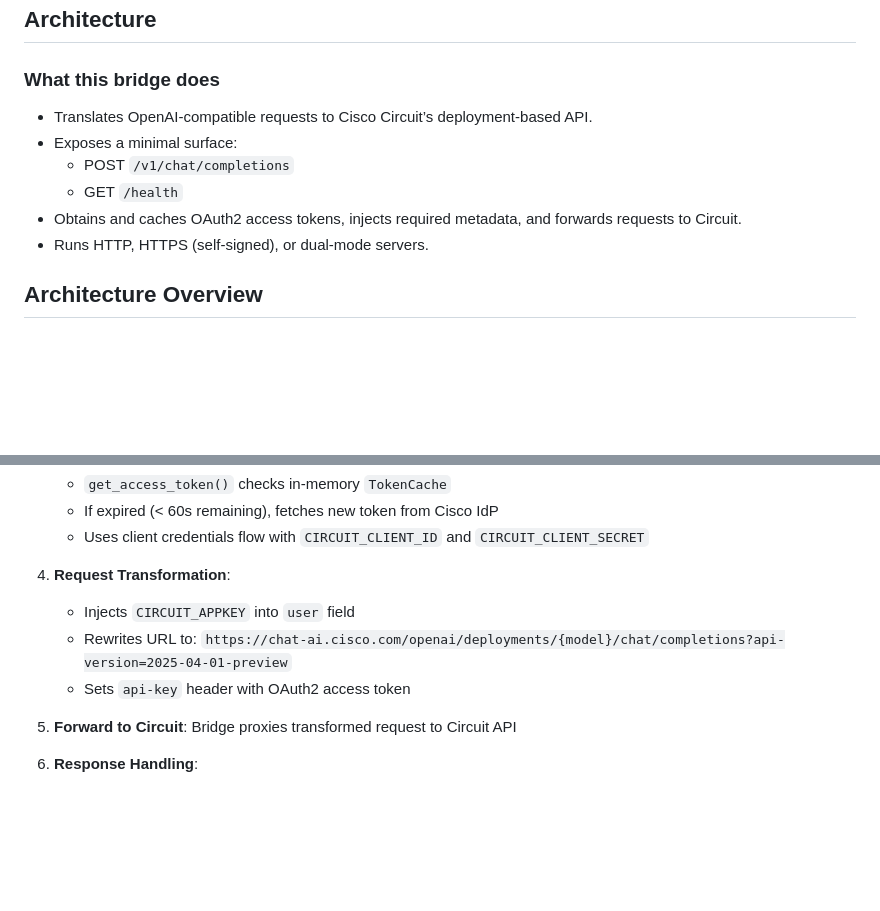
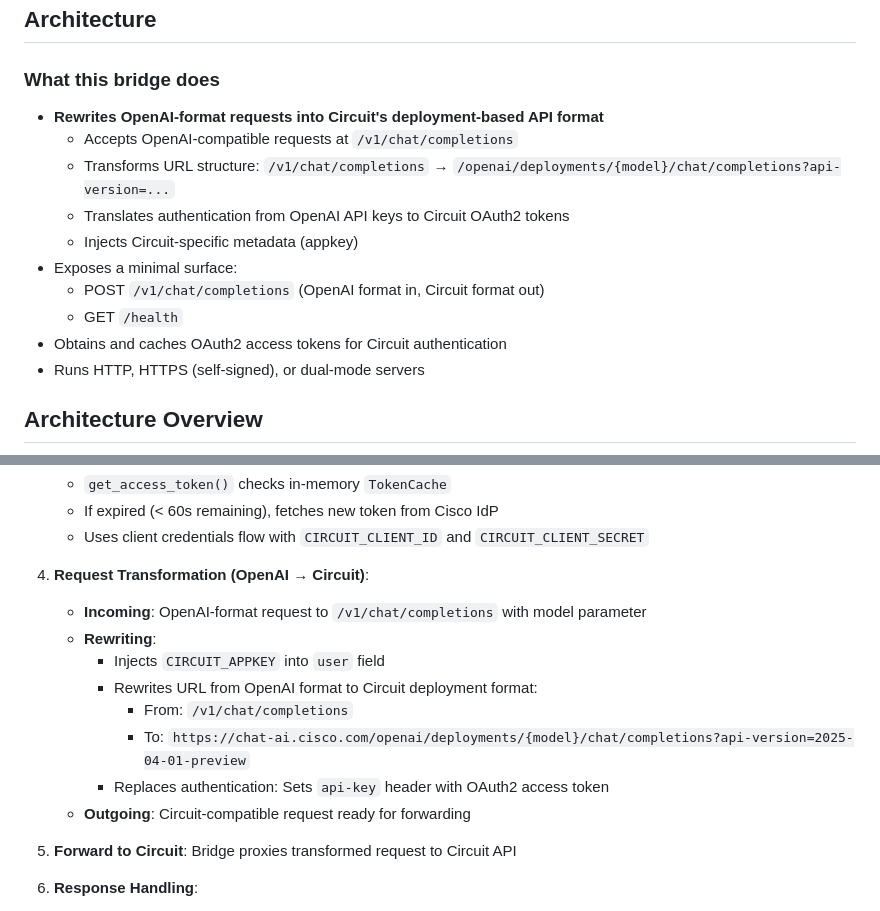
Before and after one commit to dconnett-splunk/oai-to-circuit, a Markdown page: ARCHITECTURE.md, 2 parts joined by grey strips. Drawn GitHub-style; blank space fills up the shorter version.

Commit message:
Update architecture doc with OpenAI to Circuit translation details
Expanded request rewriting section, clarified
endpoints and transformations, and updated
architecture diagram to highlight
OpenAI-to-Circuit translation flow.

```diff
--- a/ARCHITECTURE.md
+++ b/ARCHITECTURE.md
@@ -2,12 +2,16 @@
 
 ### What this bridge does
 
-- Translates OpenAI-compatible requests to Cisco Circuit’s deployment-based API.
+- **Rewrites OpenAI-format requests into Circuit's deployment-based API format**
+  - Accepts OpenAI-compatible requests at `/v1/chat/completions`
+  - Transforms URL structure: `/v1/chat/completions` → `/openai/deployments/{model}/chat/completions?api-version=...`
+  - Translates authentication from OpenAI API keys to Circuit OAuth2 tokens
+  - Injects Circuit-specific metadata (appkey)
 - Exposes a minimal surface:
-  - POST `/v1/chat/completions`
+  - POST `/v1/chat/completions` (OpenAI format in, Circuit format out)
   - GET `/health`
-- Obtains and caches OAuth2 access tokens, injects required metadata, and forwards requests to Circuit.
-- Runs HTTP, HTTPS (self-signed), or dual-mode servers.
+- Obtains and caches OAuth2 access tokens for Circuit authentication
+- Runs HTTP, HTTPS (self-signed), or dual-mode servers
 
 
 ## Architecture Overview
@@ -70,10 +79,15 @@ flowchart LR
    - If expired (< 60s remaining), fetches new token from Cisco IdP
    - Uses client credentials flow with `CIRCUIT_CLIENT_ID` and `CIRCUIT_CLIENT_SECRET`
 
-4. **Request Transformation**:
-   - Injects `CIRCUIT_APPKEY` into `user` field
-   - Rewrites URL to: `https://chat-ai.cisco.com/openai/deployments/{model}/chat/completions?api-version=2025-04-01-preview`
-   - Sets `api-key` header with OAuth2 access token
+4. **Request Transformation (OpenAI → Circuit)**:
+   - **Incoming**: OpenAI-format request to `/v1/chat/completions` with model parameter
+   - **Rewriting**:
+     - Injects `CIRCUIT_APPKEY` into `user` field
+     - Rewrites URL from OpenAI format to Circuit deployment format:
+       - From: `/v1/chat/completions`
+       - To: `https://chat-ai.cisco.com/openai/deployments/{model}/chat/completions?api-version=2025-04-01-preview`
+     - Replaces authentication: Sets `api-key` header with OAuth2 access token
+   - **Outgoing**: Circuit-compatible request ready for forwarding
 
 5. **Forward to Circuit**: Bridge proxies transformed request to Circuit API
 
```
Also changed, not shown: other parts of ARCHITECTURE.md (+8 -3 lines).
